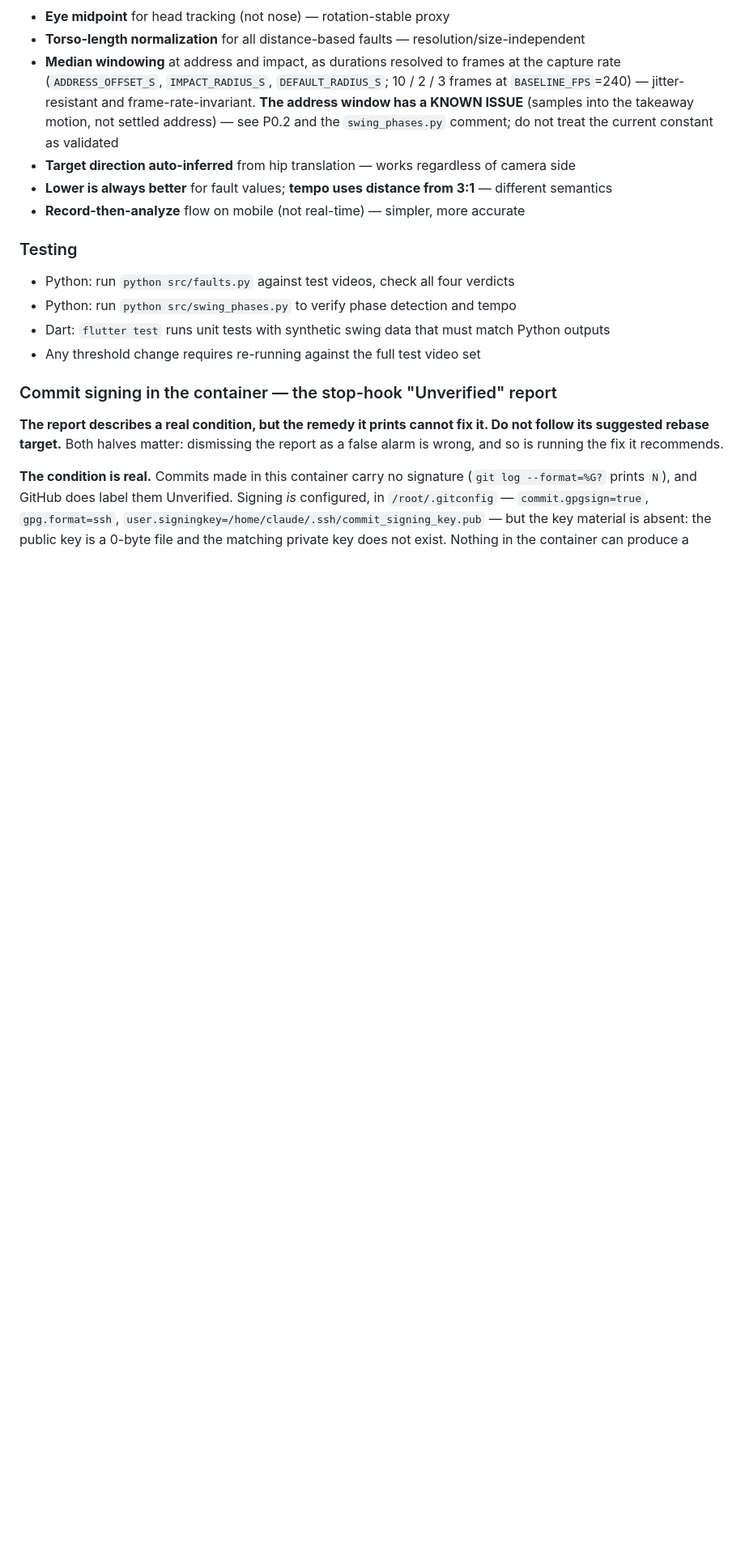
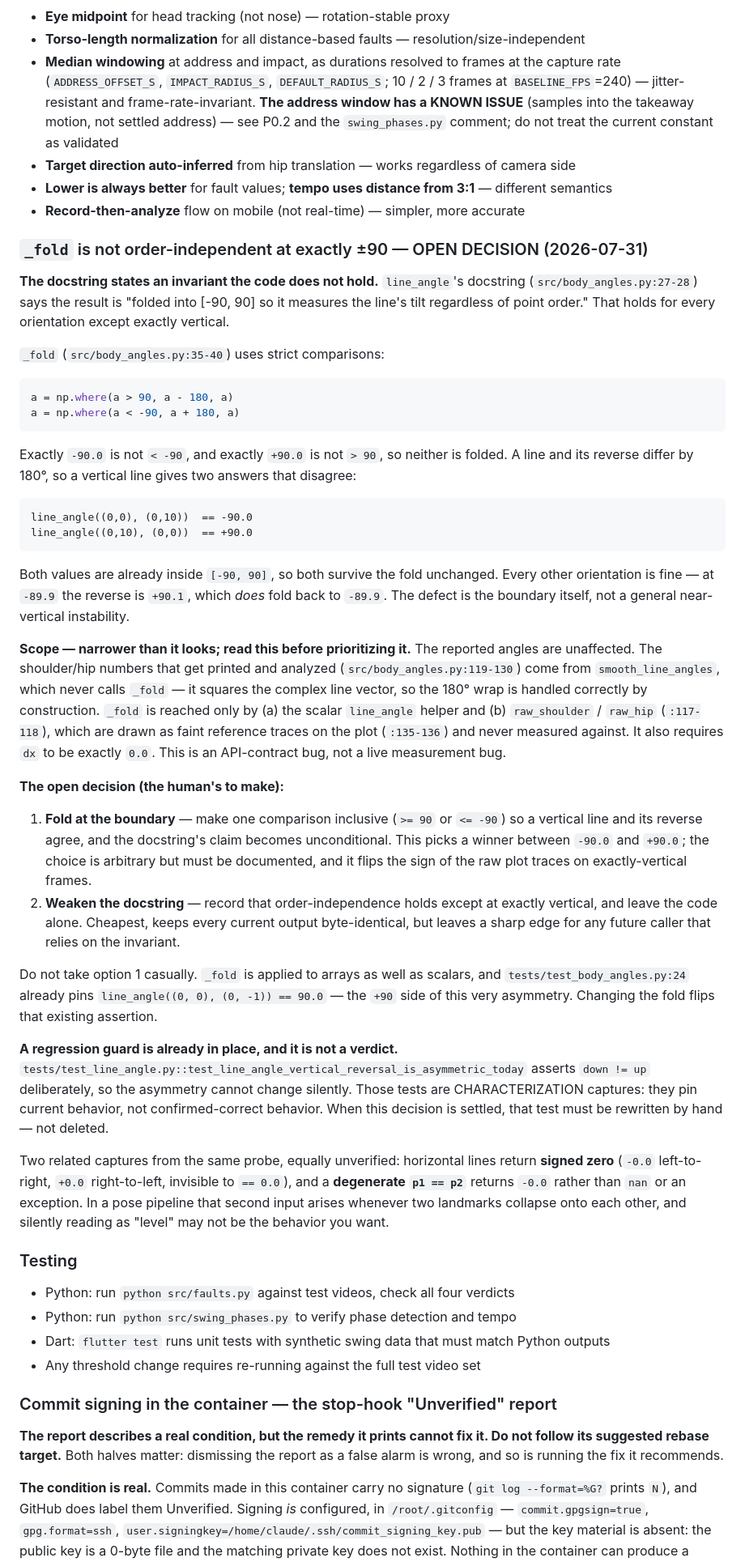
Before and after one commit to floresgl1/golf-swing-analyzer, a Markdown page: ROADMAP.md, the part around the change. Shown at 81% size. Drawn GitHub-style; blank space fills up the shorter version.

Commit message:
Record the _fold +/-90 order-independence bug as an open decision
line_angle's docstring promises the result measures tilt "regardless of
point order". _fold uses strict comparisons, so exactly -90.0 and +90.0
are never folded, and a vertical line returns -90.0 one way and +90.0 the
other. Every other orientation is fine; the defect is the boundary.

Scoped in the entry because the blast radius is smaller than it looks:
the printed and analyzed angles come from smooth_line_angles, which
handles the 180-degree wrap by squaring the complex line vector and never
calls _fold. Only the scalar helper and the faint raw plot traces are
affected. API-contract bug, not a live measurement bug.

The decision itself is left open for a human: fold at the boundary and
make the docstring true, or weaken the docstring and leave the code
alone. Option 1 flips an existing assertion in tests/test_body_angles.py,
which already pins the +90 side.

The characterization test guards against silent regression; this entry
keeps the reasoning and the open choice from evaporating. Different jobs.

Co-Authored-By: Claude Opus 5 <noreply@anthropic.com>
Claude-Session: https://claude.ai/code/session_0171M4jjSBwCCjGJ87tow48d

````diff
--- a/ROADMAP.md
+++ b/ROADMAP.md
@@ -395,6 +395,39 @@ The pipeline architecture (pose → phases → features → faults → drills
 - **Lower is always better** for fault values; **tempo uses distance from 3:1** — different semantics
 - **Record-then-analyze** flow on mobile (not real-time) — simpler, more accurate
 
+### `_fold` is not order-independent at exactly ±90 — OPEN DECISION (2026-07-31)
+
+**The docstring states an invariant the code does not hold.** `line_angle`'s docstring (`src/body_angles.py:27-28`) says the result is "folded into [-90, 90] so it measures the line's tilt regardless of point order." That holds for every orientation except exactly vertical.
+
+`_fold` (`src/body_angles.py:35-40`) uses strict comparisons:
+
+```python
+a = np.where(a > 90, a - 180, a)
+a = np.where(a < -90, a + 180, a)
+```
+
+Exactly `-90.0` is not `< -90`, and exactly `+90.0` is not `> 90`, so neither is folded. A line and its reverse differ by 180°, so a vertical line gives two answers that disagree:
+
+```
+line_angle((0,0), (0,10))  == -90.0
+line_angle((0,10), (0,0))  == +90.0
+```
+
+Both values are already inside `[-90, 90]`, so both survive the fold unchanged. Every other orientation is fine — at `-89.9` the reverse is `+90.1`, which *does* fold back to `-89.9`. The defect is the boundary itself, not a general near-vertical instability.
+
+**Scope — narrower than it looks; read this before prioritizing it.** The reported angles are unaffected. The shoulder/hip numbers that get printed and analyzed (`src/body_angles.py:119-130`) come from `smooth_line_angles`, which never calls `_fold` — it squares the complex line vector, so the 180° wrap is handled correctly by construction. `_fold` is reached only by (a) the scalar `line_angle` helper and (b) `raw_shoulder` / `raw_hip` (`:117-118`), which are drawn as faint reference traces on the plot (`:135-136`) and never measured against. It also requires `dx` to be exactly `0.0`. This is an API-contract bug, not a live measurement bug.
+
+**The open decision (the human's to make):**
+
+1. **Fold at the boundary** — make one comparison inclusive (`>= 90` or `<= -90`) so a vertical line and its reverse agree, and the docstring's claim becomes unconditional. This picks a winner between `-90.0` and `+90.0`; the choice is arbitrary but must be documented, and it flips the sign of the raw plot traces on exactly-vertical frames.
+2. **Weaken the docstring** — record that order-independence holds except at exactly vertical, and leave the code alone. Cheapest, keeps every current output byte-identical, but leaves a sharp edge for any future caller that relies on the invariant.
+
+Do not take option 1 casually. `_fold` is applied to arrays as well as scalars, and `tests/test_body_angles.py:24` already pins `line_angle((0, 0), (0, -1)) == 90.0` — the `+90` side of this very asymmetry. Changing the fold flips that existing assertion.
+
+**A regression guard is already in place, and it is not a verdict.** `tests/test_line_angle.py::test_line_angle_vertical_reversal_is_asymmetric_today` asserts `down != up` deliberately, so the asymmetry cannot change silently. Those tests are CHARACTERIZATION captures: they pin current behavior, not confirmed-correct behavior. When this decision is settled, that test must be rewritten by hand — not deleted.
+
+Two related captures from the same probe, equally unverified: horizontal lines return **signed zero** (`-0.0` left-to-right, `+0.0` right-to-left, invisible to `== 0.0`), and a **degenerate `p1 == p2`** returns `-0.0` rather than `nan` or an exception. In a pose pipeline that second input arises whenever two landmarks collapse onto each other, and silently reading as "level" may not be the behavior you want.
+
 ### Testing
 - Python: run `python src/faults.py` against test videos, check all four verdicts
 - Python: run `python src/swing_phases.py` to verify phase detection and tempo
````
